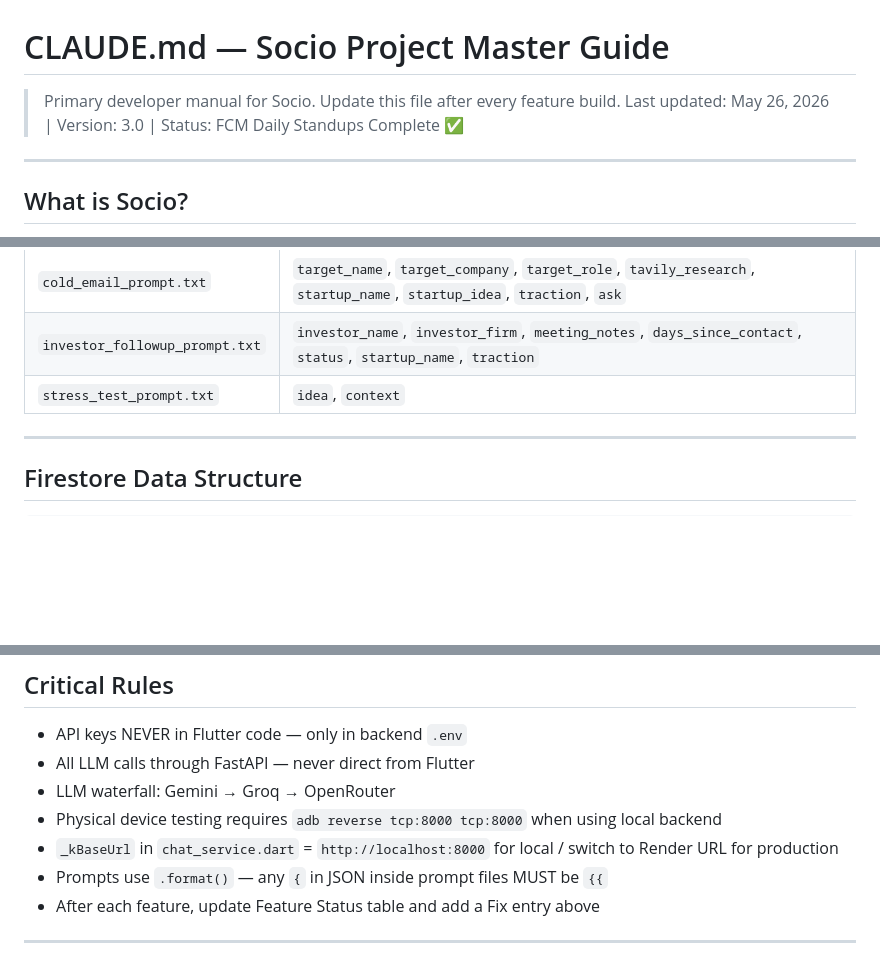
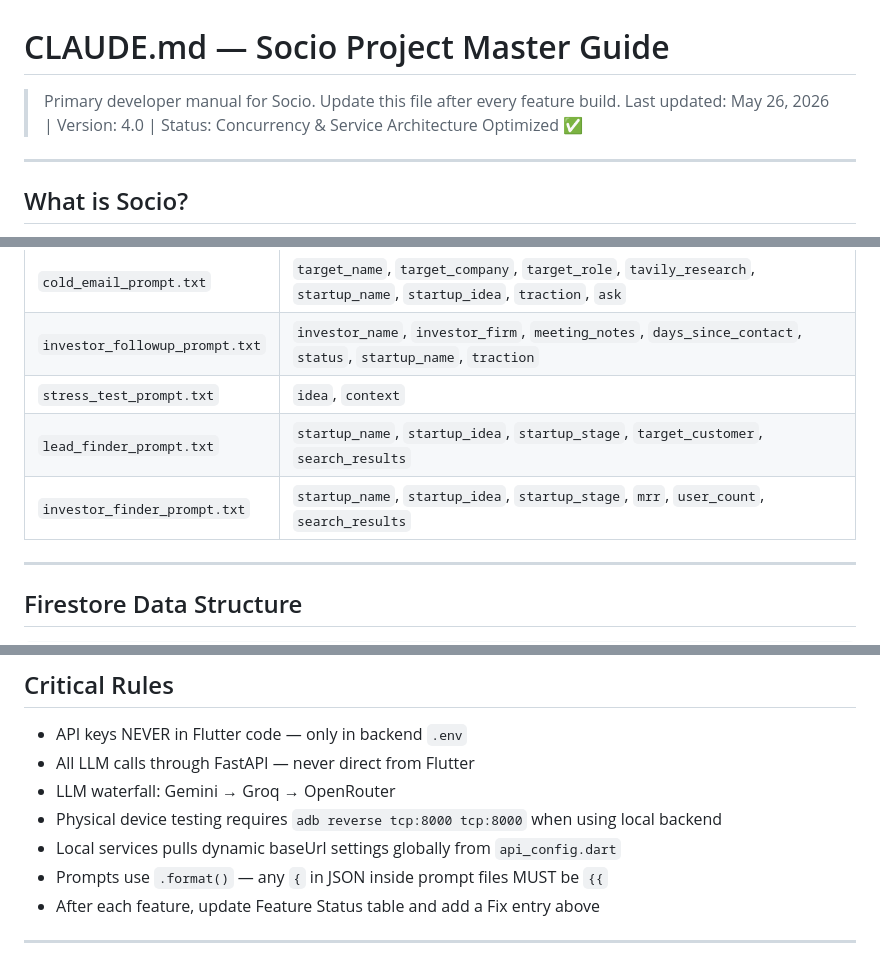
Before and after one commit to zerefnochills/socio-your-co-founder, a Markdown page: CLAUDE.md, 3 parts joined by grey strips. GitHub-like rendering; blank space fills up the shorter version.

```diff
--- a/CLAUDE.md
+++ b/CLAUDE.md
@@ -1,6 +1,6 @@
 # CLAUDE.md — Socio Project Master Guide
 > Primary developer manual for Socio. Update this file after every feature build.
-> Last updated: May 26, 2026 | Version: 3.0 | Status: FCM Daily Standups Complete ✅
+> Last updated: May 26, 2026 | Version: 4.0 | Status: Concurrency & Service Architecture Optimized ✅
 
 ---
 
@@ -193,6 +212,8 @@ JSON inside prompt files MUST use `{{` and `}}` to escape braces.
 | `cold_email_prompt.txt` | `target_name`, `target_company`, `target_role`, `tavily_research`, `startup_name`, `startup_idea`, `traction`, `ask` |
 | `investor_followup_prompt.txt` | `investor_name`, `investor_firm`, `meeting_notes`, `days_since_contact`, `status`, `startup_name`, `traction` |
 | `stress_test_prompt.txt` | `idea`, `context` |
+| `lead_finder_prompt.txt` | `startup_name`, `startup_idea`, `startup_stage`, `target_customer`, `search_results` |
+| `investor_finder_prompt.txt` | `startup_name`, `startup_idea`, `startup_stage`, `mrr`, `user_count`, `search_results` |
 
 ---
 
@@ -393,7 +421,7 @@ flutter run
 - All LLM calls through FastAPI — never direct from Flutter
 - LLM waterfall: Gemini → Groq → OpenRouter
 - Physical device testing requires `adb reverse tcp:8000 tcp:8000` when using local backend
-- `_kBaseUrl` in `chat_service.dart` = `http://localhost:8000` for local / switch to Render URL for production
+- Local services pulls dynamic baseUrl settings globally from `api_config.dart`
 - Prompts use `.format()` — any `{` in JSON inside prompt files MUST be `{{`
 - After each feature, update Feature Status table and add a Fix entry above
 
```
Also changed, not shown: other parts of CLAUDE.md (+47 -20 lines).
